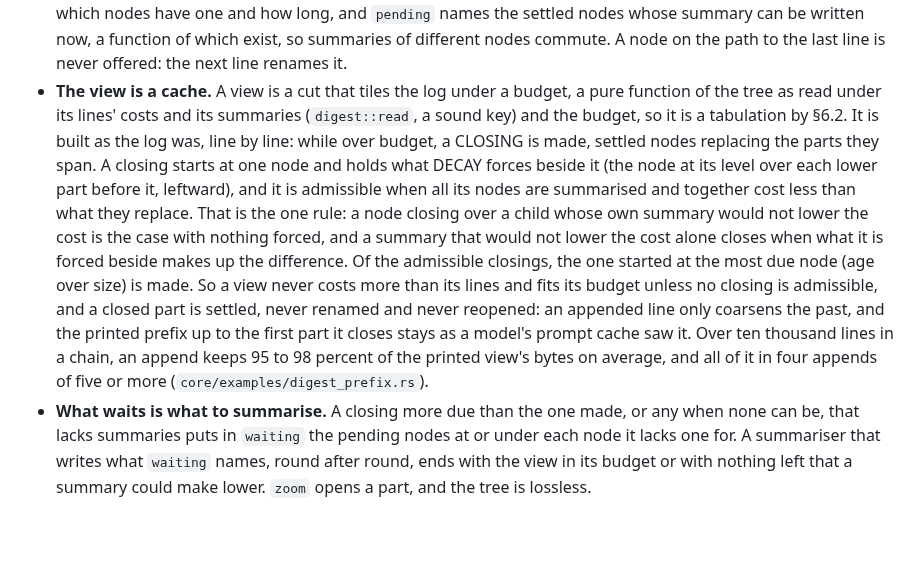
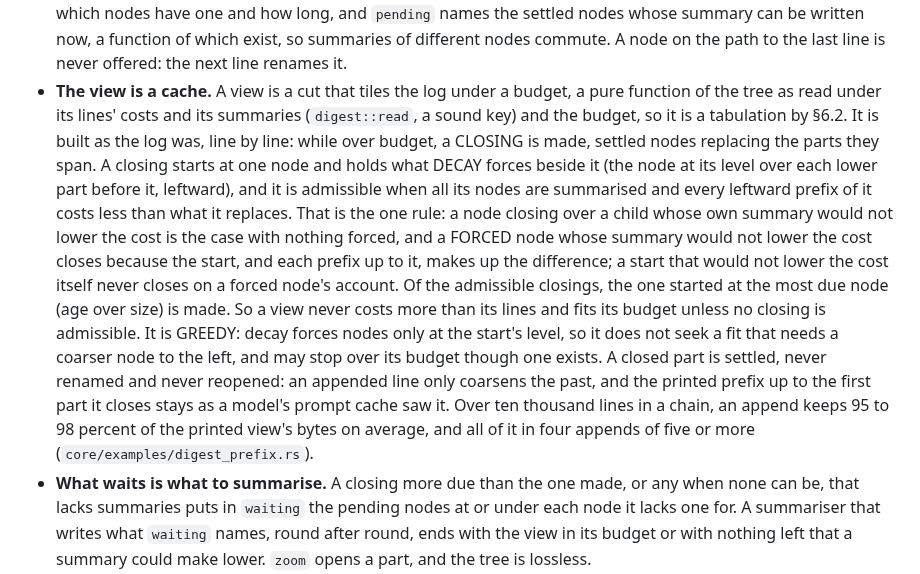
Before and after one commit to bmabsout/prodrome, a Markdown page: docs/design-register-types.md, the part around one of its changes. Drawn GitHub-style; blank space fills up the shorter version.

```diff
--- a/docs/design-register-types.md
+++ b/docs/design-register-types.md
@@ -885,25 +885,29 @@ something this document already has.
   node on the path to the last line is never offered: the next line renames
   it.
 - **The view is a cache.** A view is a cut that tiles the log under a
-  budget, a pure function of the tree as read under its lines' costs and
-  its summaries (`digest::read`, a sound key) and the budget, so it is a
+  budget, a pure function of the tree as read under its lines' costs and its
+  summaries (`digest::read`, a sound key) and the budget, so it is a
   tabulation by §6.2. It is built as the log was, line by line: while over
-  budget, a CLOSING is made, settled nodes replacing the parts they span.
-  A closing starts at one node and holds what DECAY forces beside it (the
-  node at its level over each lower part before it, leftward), and it is
-  admissible when all its nodes are summarised and together cost less than
-  what they replace. That is the one rule: a node closing over a child
-  whose own summary would not lower the cost is the case with nothing
-  forced, and a summary that would not lower the cost alone closes when
-  what it is forced beside makes up the difference. Of the admissible
-  closings, the one started at the most due node (age over size) is made.
-  So a view never costs more than its lines and fits its budget unless no
-  closing is admissible, and a closed part is settled, never renamed and
-  never reopened: an appended line only coarsens the past, and the printed
-  prefix up to the first part it closes stays as a model's prompt cache saw
-  it. Over ten thousand lines in a chain, an append keeps 95 to 98 percent
-  of the printed view's bytes on average, and all of it in four appends of
-  five or more (`core/examples/digest_prefix.rs`).
+  budget, a CLOSING is made, settled nodes replacing the parts they span. A
+  closing starts at one node and holds what DECAY forces beside it (the node
+  at its level over each lower part before it, leftward), and it is
+  admissible when all its nodes are summarised and every leftward prefix of
+  it costs less than what it replaces. That is the one rule: a node closing
+  over a child whose own summary would not lower the cost is the case with
+  nothing forced, and a FORCED node whose summary would not lower the cost
+  closes because the start, and each prefix up to it, makes up the
+  difference; a start that would not lower the cost itself never closes on a
+  forced node's account. Of the admissible closings, the one started at the
+  most due node (age over size) is made. So a view never costs more than its
+  lines and fits its budget unless no closing is admissible. It is GREEDY:
+  decay forces nodes only at the start's level, so it does not seek a fit
+  that needs a coarser node to the left, and may stop over its budget though
+  one exists. A closed part is settled, never renamed and never reopened: an
+  appended line only coarsens the past, and the printed prefix up to the
+  first part it closes stays as a model's prompt cache saw it. Over ten
+  thousand lines in a chain, an append keeps 95 to 98 percent of the printed
+  view's bytes on average, and all of it in four appends of five or more
+  (`core/examples/digest_prefix.rs`).
 - **What waits is what to summarise.** A closing more due than the one
   made, or any when none can be, that lacks summaries puts in `waiting` the
   pending nodes at or under each node it lacks one for. A summariser that
```
Also changed, not shown: other parts of docs/design-register-types.md (+6 -5 lines), SPEC.md (+20 -17 lines).
